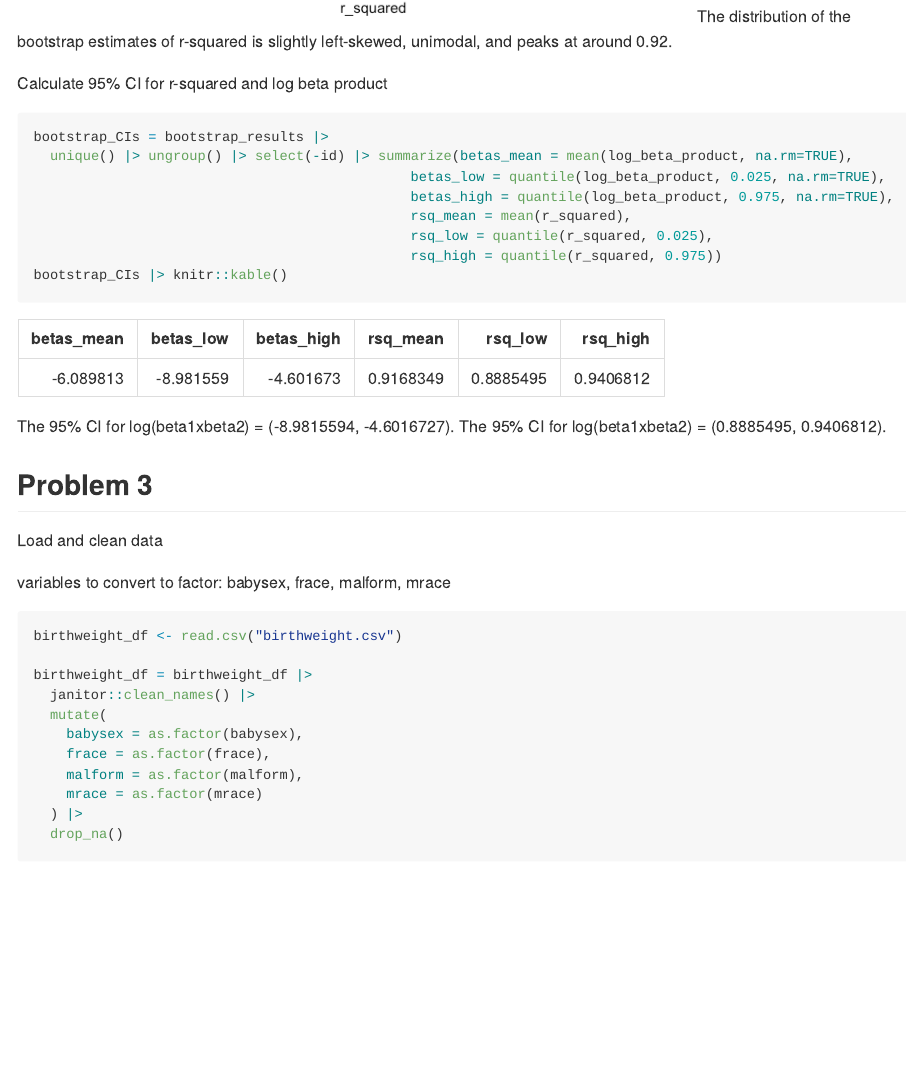
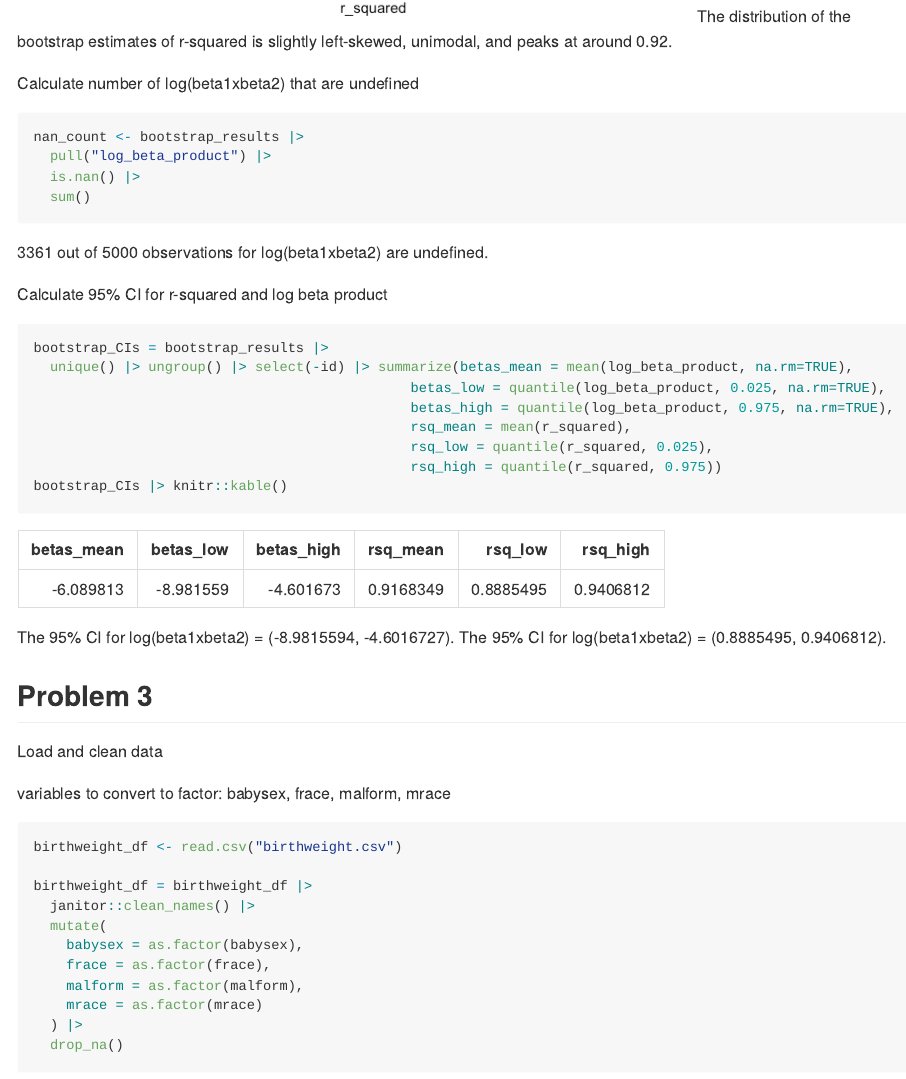
Before and after one commit to julietrowe816/p8105_hw6_jer2243, an R Markdown document (p8105_hw6_jer2243.Rmd): the page in a window 1100 px wide, from 3430 px down. The pictures show the output file p8105_hw6_jer2243.md that the author committed with the source, drawn offline in the style of GitHub; long lines of code are wrapped.

Commit message:
final fixes

````diff
--- a/p8105_hw6_jer2243.Rmd
+++ b/p8105_hw6_jer2243.Rmd
@@ -70,6 +70,16 @@ bootstrap_results |>
   ggplot(aes(x=r_squared)) + geom_density()
 ```
 The distribution of the bootstrap estimates of r-squared is slightly left-skewed, unimodal, and peaks at around 0.92.
+
+
+Calculate number of log(beta1xbeta2) that are undefined
+```{r}
+nan_count <- bootstrap_results |>
+  pull("log_beta_product") |>
+  is.nan() |>
+  sum()
+```
+3361 out of 5000 observations for log(beta1xbeta2) are undefined.
 
 
 Calculate 95% CI for r-squared and log beta product
````
Also changed, not shown: p8105_hw6_jer2243.md, p8105_hw6_jer2243_files/figure-gfm/unnamed-chunk-10-1.png, p8105_hw6_jer2243_files/figure-gfm/unnamed-chunk-11-1.png (added).
